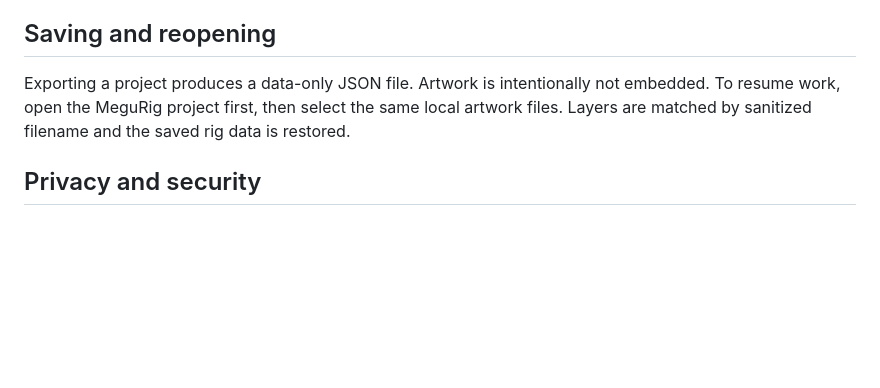
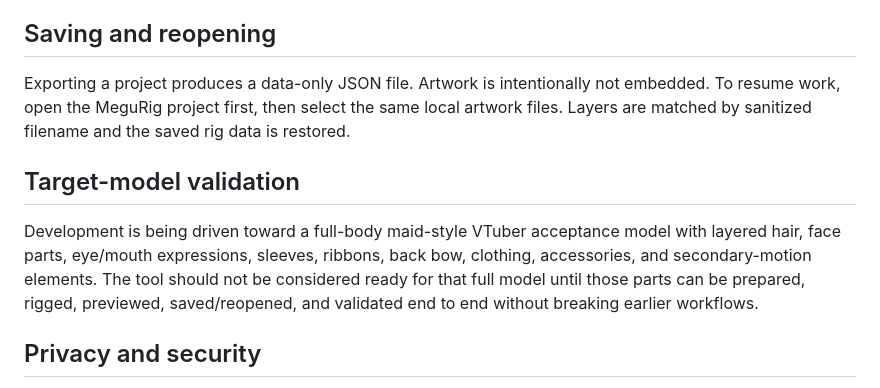
Before and after one commit to LEO-Miguel98/MeguRig-Studio, a Markdown page: README.md, the part around the change. GitHub-like rendering; blank space fills up the shorter version.

Commit message:
docs: note target model validation plan

```diff
--- a/README.md
+++ b/README.md
@@ -44,6 +44,10 @@ This native path intentionally avoids remote tracking libraries. More detailed e
 
 Exporting a project produces a data-only JSON file. Artwork is intentionally not embedded. To resume work, open the MeguRig project first, then select the same local artwork files. Layers are matched by sanitized filename and the saved rig data is restored.
 
+## Target-model validation
+
+Development is being driven toward a full-body maid-style VTuber acceptance model with layered hair, face parts, eye/mouth expressions, sleeves, ribbons, back bow, clothing, accessories, and secondary-motion elements. The tool should not be considered ready for that full model until those parts can be prepared, rigged, previewed, saved/reopened, and validated end to end without breaking earlier workflows.
+
 ## Privacy and security
 
 Artwork and camera frames remain local to the browser. The app has no backend, analytics, remote scripts, or credential requirements. Project JSON is size-bounded and validated before restore; known parameters and rig roles are allowlisted, numerical ranges are clamped, and mesh/keyform sizes are limited. Do not commit personal model source art, credentials, proprietary Live2D files, or exported model packages.
```
